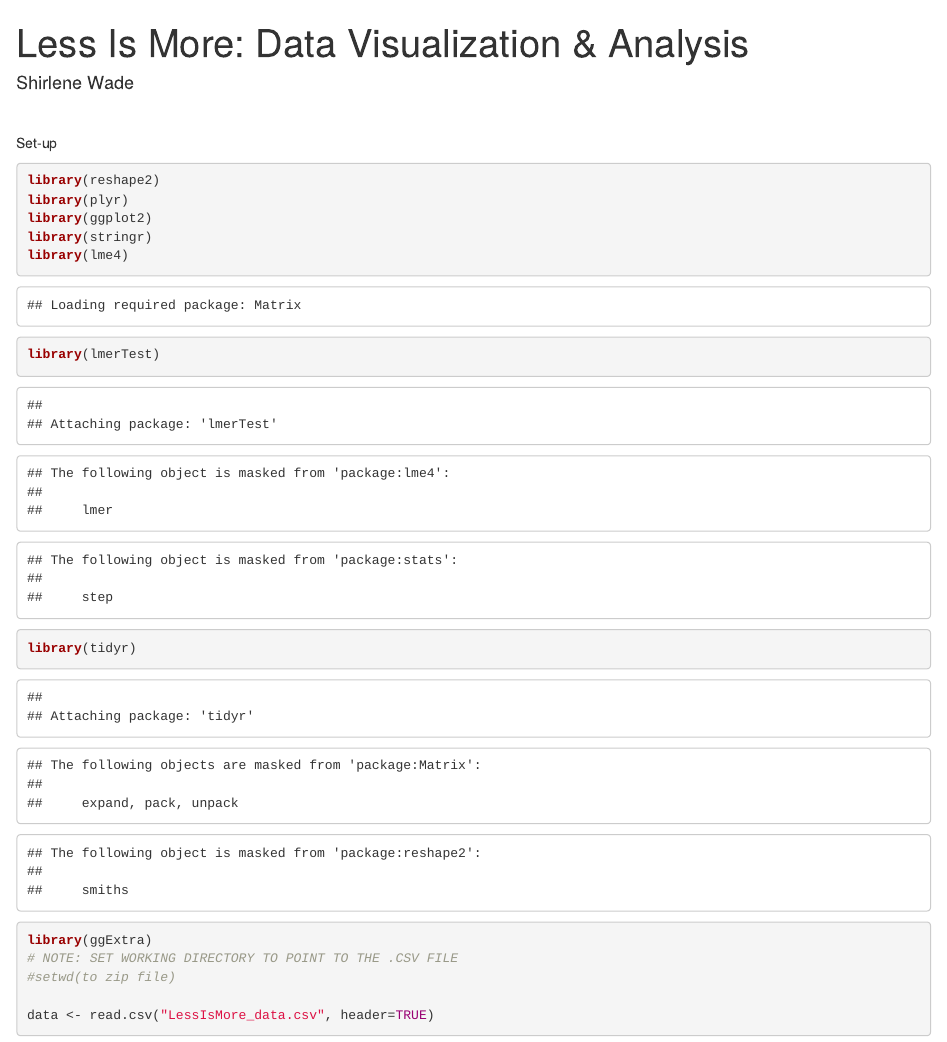
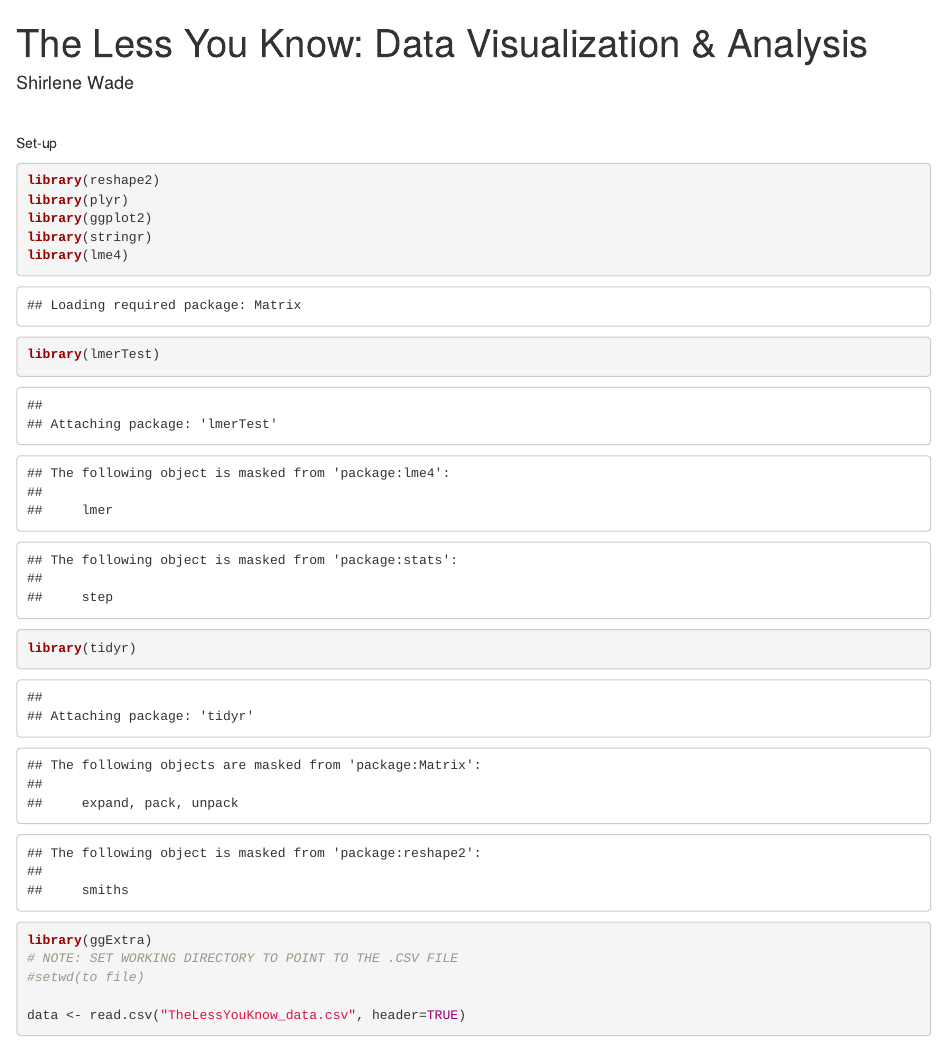
Before and after one commit to thekiddlab/TheLessYouKnow, an R Markdown document (Analysis/TheLessYouKnow.Rmd): the page in a window 1100 px wide, from its top. Rendered offline with R 4.5, knitr and Pandoc, with nearby package versions; code that draws random numbers runs with fixed seeds of ours; some code elsewhere in the file could not run offline.

Commit message:
First commit

````diff
--- a/Analysis/LessIsMore.Rmd
+++ b/Analysis/TheLessYouKnow.Rmd
@@ -1,5 +1,5 @@
 ---
-title: "Less Is More: Data Visualization & Analysis"
+title: "The Less You Know: Data Visualization & Analysis"
 author: "Shirlene Wade"
 output: html_document
 ---
@@ -18,9 +18,9 @@ library(lmerTest)
 library(tidyr)
 library(ggExtra)
 # NOTE: SET WORKING DIRECTORY TO POINT TO THE .CSV FILE
-#setwd(to zip file)
+#setwd(to file)
 
-data <- read.csv("LessIsMore_data.csv", header=TRUE)
+data <- read.csv("TheLessYouKnow_data.csv", header=TRUE)
 
 ```
 
````
Also changed, not shown: Data/TheLessYouKnow_data.csv (renamed from Data/LessIsMore_data.csv), Stimuli/TheLessYouKnow_conditions.csv (renamed from Stimuli/LessIsMore_conditions.csv), Stimuli/TheLessYouKnow_experiment.html (renamed from Stimuli/LessIsMore_experiment.html), 3 other files.
